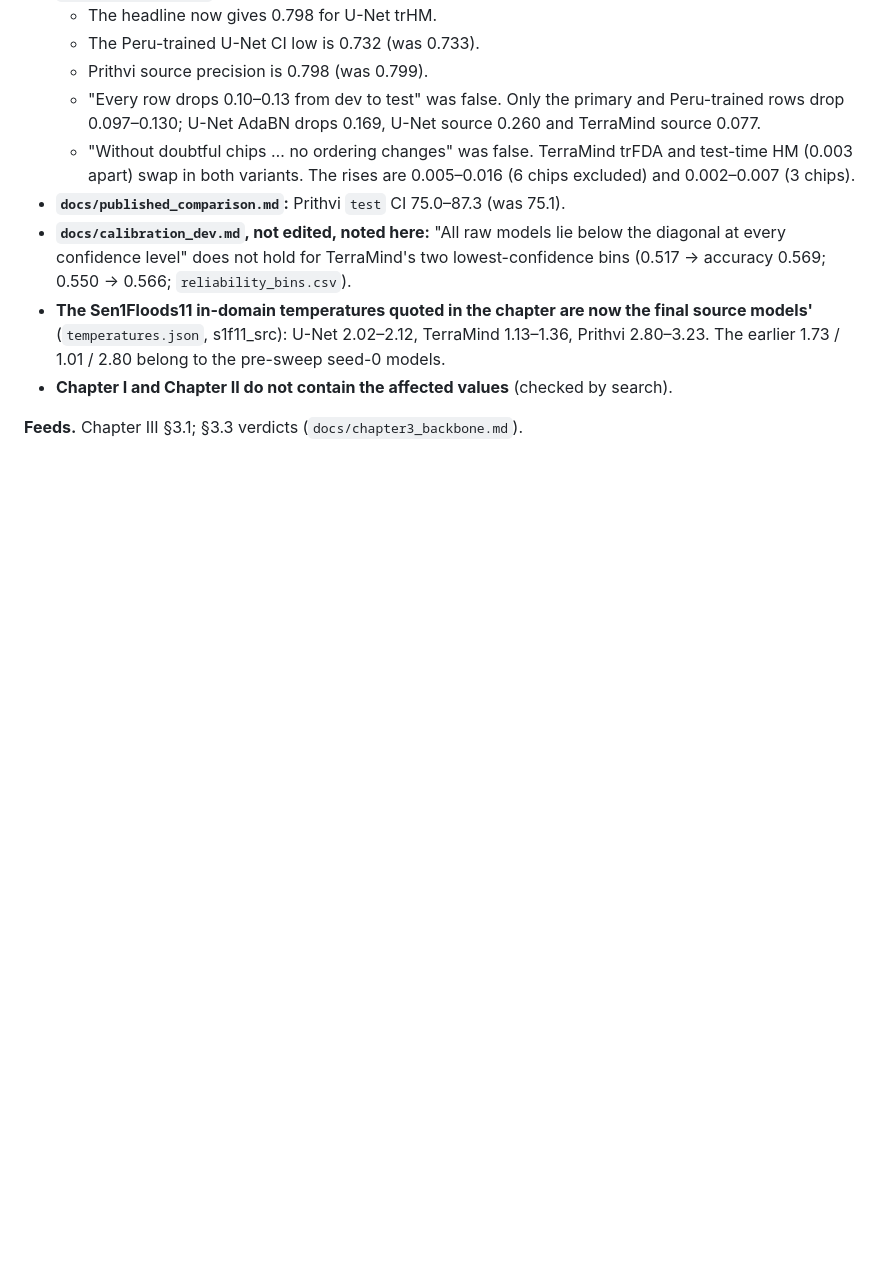
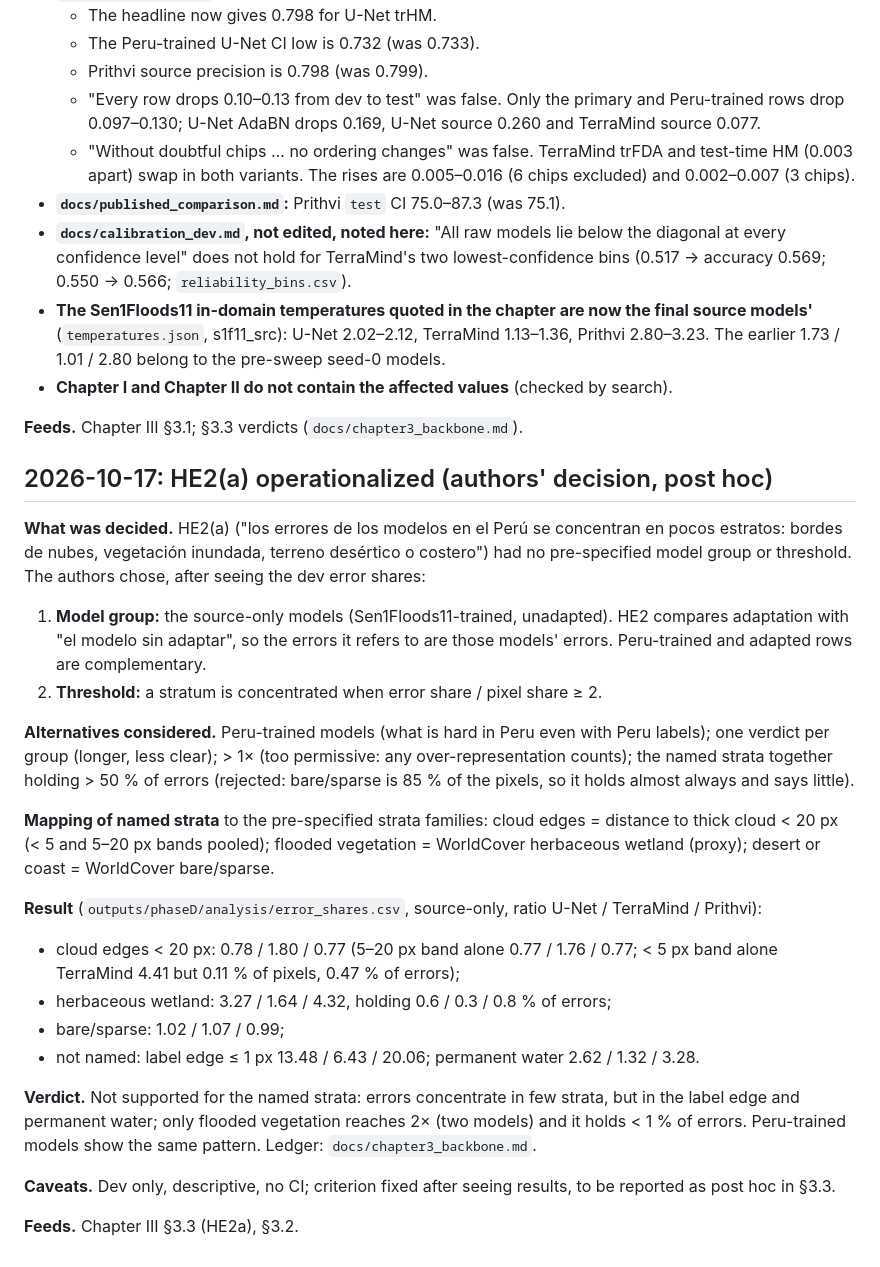
Before and after one commit to gersongams/peru-flood-segmentation, a Markdown page: docs/METHODS_NOTES.md, the part around the change. GitHub-like rendering; blank space fills up the shorter version.

Commit message:
HE2(a): source-only models, 2x threshold; verdict recorded

```diff
--- a/docs/METHODS_NOTES.md
+++ b/docs/METHODS_NOTES.md
@@ -2420,3 +2420,25 @@ It asks for no new text changes in Chapters I–II and recommends stopping edito
 - **Chapter I and Chapter II do not contain the affected values** (checked by search).
 
 **Feeds.** Chapter III §3.1; §3.3 verdicts (`docs/chapter3_backbone.md`).
+
+## 2026-10-17: HE2(a) operationalized (authors' decision, post hoc)
+
+**What was decided.** HE2(a) ("los errores de los modelos en el Perú se concentran en pocos estratos: bordes de nubes, vegetación inundada, terreno desértico o costero") had no pre-specified model group or threshold. The authors chose, after seeing the dev error shares:
+1. **Model group:** the source-only models (Sen1Floods11-trained, unadapted). HE2 compares adaptation with "el modelo sin adaptar", so the errors it refers to are those models' errors. Peru-trained and adapted rows are complementary.
+2. **Threshold:** a stratum is concentrated when error share / pixel share ≥ 2.
+
+**Alternatives considered.** Peru-trained models (what is hard in Peru even with Peru labels); one verdict per group (longer, less clear); > 1× (too permissive: any over-representation counts); the named strata together holding > 50 % of errors (rejected: bare/sparse is 85 % of the pixels, so it holds almost always and says little).
+
+**Mapping of named strata** to the pre-specified strata families: cloud edges = distance to thick cloud < 20 px (< 5 and 5–20 px bands pooled); flooded vegetation = WorldCover herbaceous wetland (proxy); desert or coast = WorldCover bare/sparse.
+
+**Result** (`outputs/phaseD/analysis/error_shares.csv`, source-only, ratio U-Net / TerraMind / Prithvi):
+- cloud edges < 20 px: 0.78 / 1.80 / 0.77 (5–20 px band alone 0.77 / 1.76 / 0.77; < 5 px band alone TerraMind 4.41 but 0.11 % of pixels, 0.47 % of errors);
+- herbaceous wetland: 3.27 / 1.64 / 4.32, holding 0.6 / 0.3 / 0.8 % of errors;
+- bare/sparse: 1.02 / 1.07 / 0.99;
+- not named: label edge ≤ 1 px 13.48 / 6.43 / 20.06; permanent water 2.62 / 1.32 / 3.28.
+
+**Verdict.** Not supported for the named strata: errors concentrate in few strata, but in the label edge and permanent water; only flooded vegetation reaches 2× (two models) and it holds < 1 % of errors. Peru-trained models show the same pattern. Ledger: `docs/chapter3_backbone.md`.
+
+**Caveats.** Dev only, descriptive, no CI; criterion fixed after seeing results, to be reported as post hoc in §3.3.
+
+**Feeds.** Chapter III §3.3 (HE2a), §3.2.
```
Also changed, not shown: docs/chapter3_backbone.md (+17 -11 lines).
